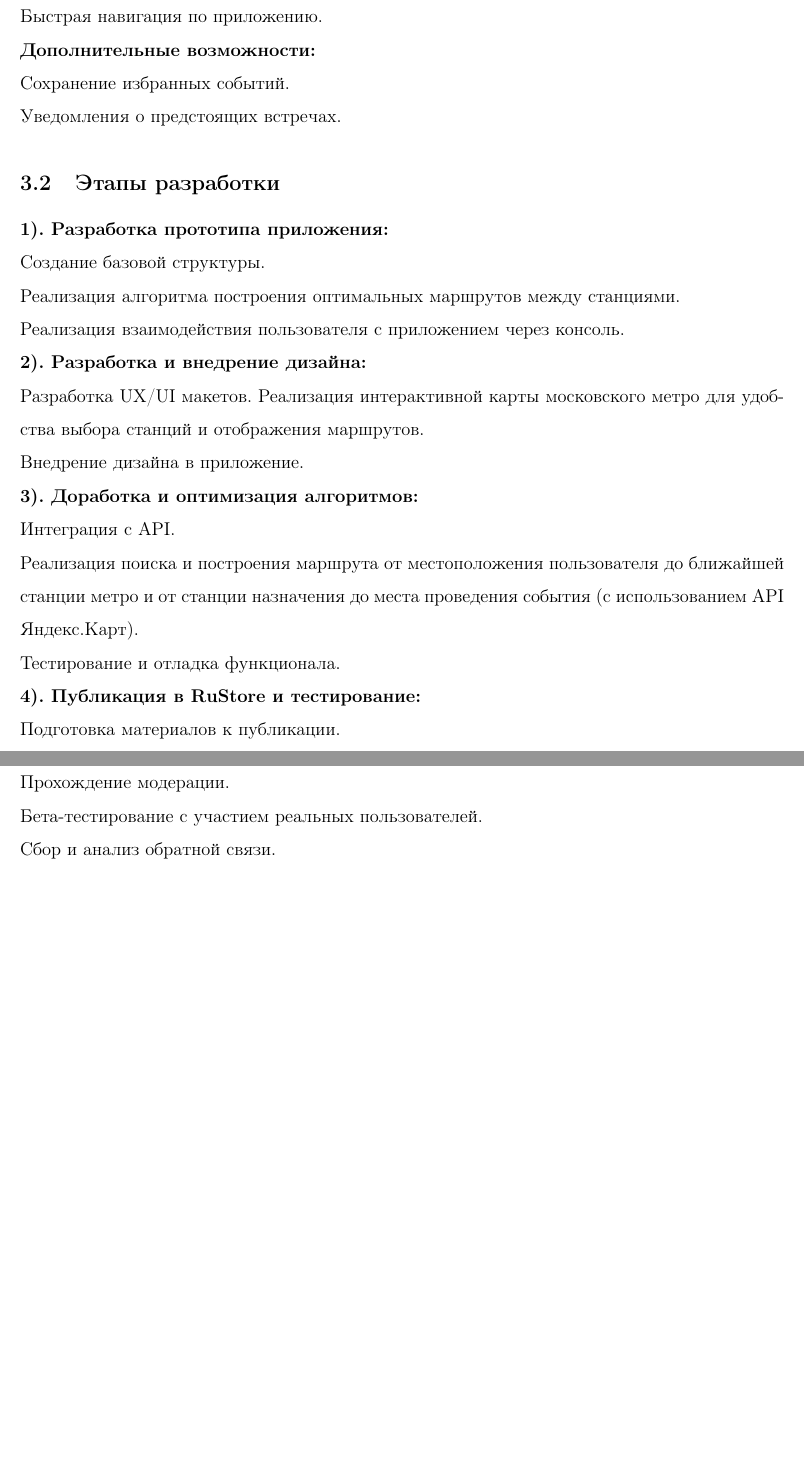
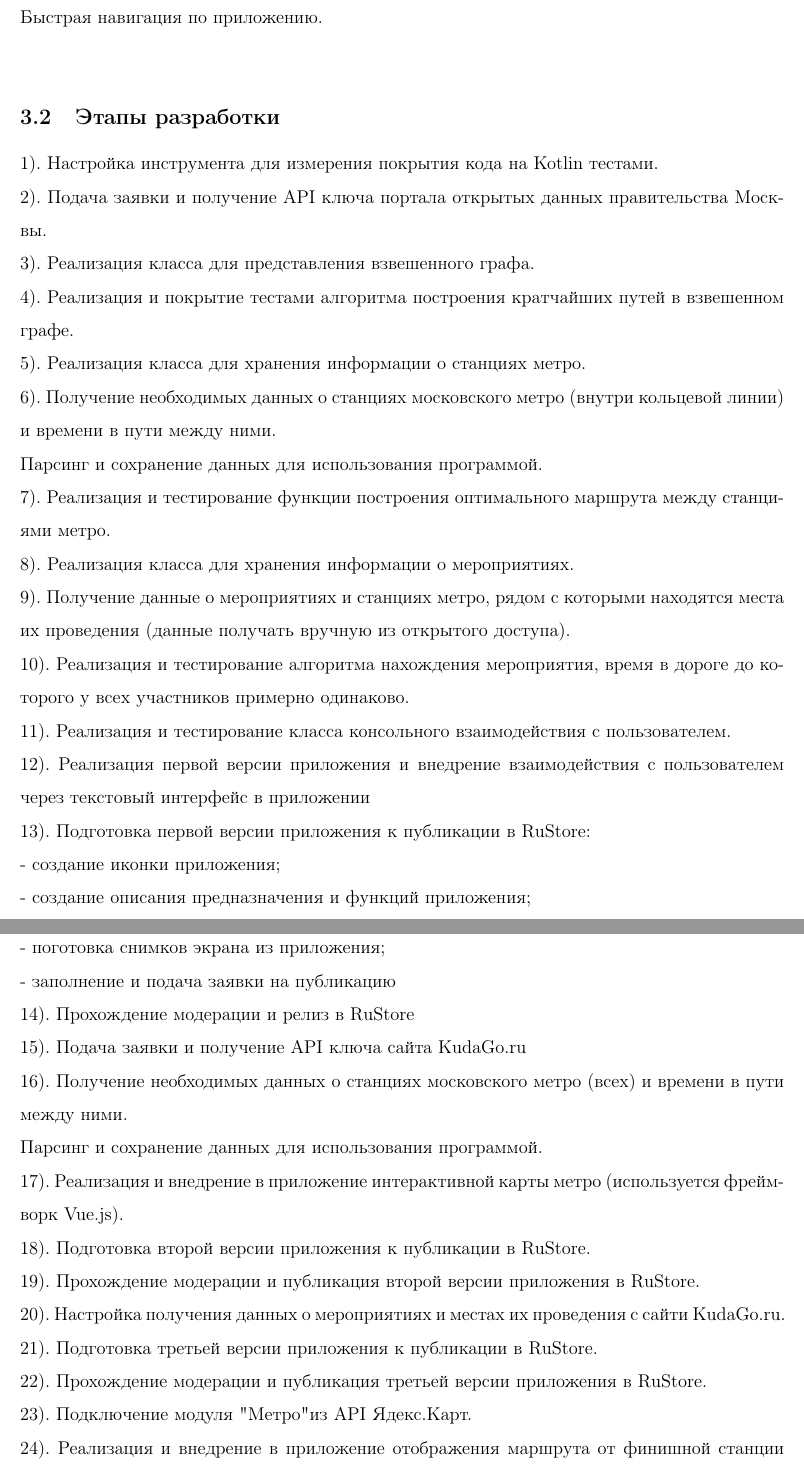
Before and after one commit to ivanz851/GatherRound, a LaTeX document (documentation/src/project_requirements_document/project_requirements_document.tex): two parts of pages 3 and 4 of 4, joined at a grey line, cut so that both start at the same text, the shorter picture padded with empty space. Compiled offline with pdfLaTeX.

Commit message:
update PRD

```diff
--- a/documentation/src/project_requirements_document/project_requirements_document.tex
+++ b/documentation/src/project_requirements_document/project_requirements_document.tex
@@ -199,47 +193,79 @@ API Яндекс Карт для построения оптимальных м
 \newline
 Быстрая навигация по приложению.
 \newline
-\textbf{Дополнительные возможности:}
-\newline
-Сохранение избранных событий.
-\newline
-Уведомления о предстоящих встречах.
+% \textbf{Дополнительные возможности:}
+% \newline
+% Сохранение избранных событий.
+% \newline
+% Уведомления о предстоящих встречах.
 
 \subsection{Этапы разработки}
 \noindent
-\textbf{1). Разработка прототипа приложения:}
+1). Настройка инструмента для измерения покрытия кода на Kotlin тестами.
 \\
-Создание базовой структуры.
+2). Подача заявки и получение API ключа портала открытых данных  правительства Москвы.
 \\
-Реализация алгоритма построения оптимальных маршрутов между станциями.
+3). Реализация класса для представления взвешенного графа.
 \\
-Реализация взаимодействия пользователя с приложением через консоль.
+4). Реализация и покрытие тестами алгоритма построения
+кратчайших путей в взвешенном графе.
 \\
-\textbf{2). Разработка и внедрение дизайна:}
+5). Реализация класса для хранения информации о станциях метро.
 \\
-Разработка UX/UI макетов.
-Реализация интерактивной карты московского метро для удобства выбора станций и отображения маршрутов.
+6). Получение необходимых данных о станциях московского метро (внутри кольцевой линии) и времени в пути между ними.
 \\
-Внедрение дизайна в приложение.
+Парсинг и сохранение данныx для использования программой.
 \\
-\textbf{3). Доработка и оптимизация алгоритмов:}
+7). Реализация и тестирование функции построения оптимального маршрута между станциями метро.
 \\
-Интеграция с API.
+8). Реализация класса для хранения информации о мероприятиях.
 \\
-Реализация поиска и построения маршрута от местоположения пользователя до ближайшей станции метро и от станции назначения до места проведения события
-(с использованием API Яндекс.Карт).
+9). Получение данные о мероприятиях и станциях метро, рядом с которыми находятся места их проведения (данные получать вручную из открытого доступа).
 \\
-Тестирование и отладка функционала.
+10). Реализация и тестирование алгоритма нахождения мероприятия, время в дороге до которого у всех участников примерно одинаково.
 \\
-\textbf{4). Публикация в RuStore и тестирование:}
+11). Реализация и тестирование класса консольного взаимодействия с пользователем.
 \\
-Подготовка материалов к публикации.
+12). Реализация первой версии приложения и внедрение взаимодействия с пользователем через текстовый интерфейс в приложении
 \\
-Прохождение модерации.
+13). Подготовка первой версии приложения к публикации в RuStore:
 \\
-Бета-тестирование с участием реальных пользователей.
+- создание иконки приложения;
 \\
-Сбор и анализ обратной связи.
+- создание описания предназначения и функций приложения;
+\\
+- поготовка снимков экрана из приложения;
+\\
+- заполнение и подача заявки на публикацию
+\\
+14). Прохождение модерации и релиз в RuStore
+\\
+15). Подача заявки и получение API ключа сайта KudaGo.ru
+\\
+16). Получение необходимых данных о станциях московского метро (всех) и времени в пути между ними.
+\\
+Парсинг и сохранение данных для использования программой.
+\\
+17). Реализация и внедрение в приложение интерактивной карты метро (используется фреймворк Vue.js).
+\\
+18). Подготовка второй версии приложения к публикации в RuStore.
+\\
+19). Прохождение модерации и публикация второй версии приложения в RuStore.
+\\
+20). Настройка получения данных о мероприятиях и местах их проведения с сайти KudaGo.ru.
+\\
+21). Подготовка третьей версии приложения к публикации в RuStore.
+\\
+22). Прохождение модерации и публикация третьей версии приложения в RuStore.
+\\
+23). Подключение модуля "Метро" из API Ядекс.Карт.
+\\
+24). Реализация и внедрение в приложение отображения маршрута от финишной станции метро к месту проведения мероприятия.
+\\
+25). Подготовка четвертой версии приложения к публикации в RuStore.
+\\
+26). Прохождение модерации и публикация четвертой версии приложения в RuStore.
+
 
 \subsection{Критерии запуска продукта:}
 \noindent
```
Also changed, not shown: documentation/final_pdfs/initiative_project_application.pdf (deleted), documentation/final_pdfs/project_requirements_document.pdf, documentation/src/project_requirements_document/project_requirements_document.tex (10 more changed lines).
